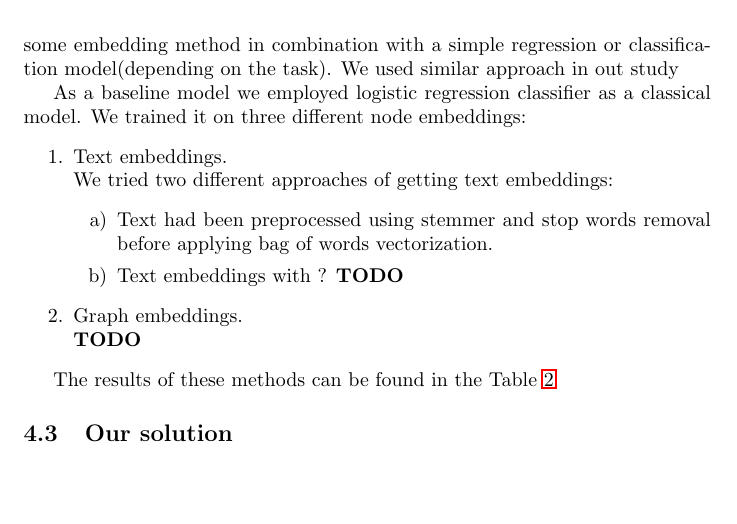
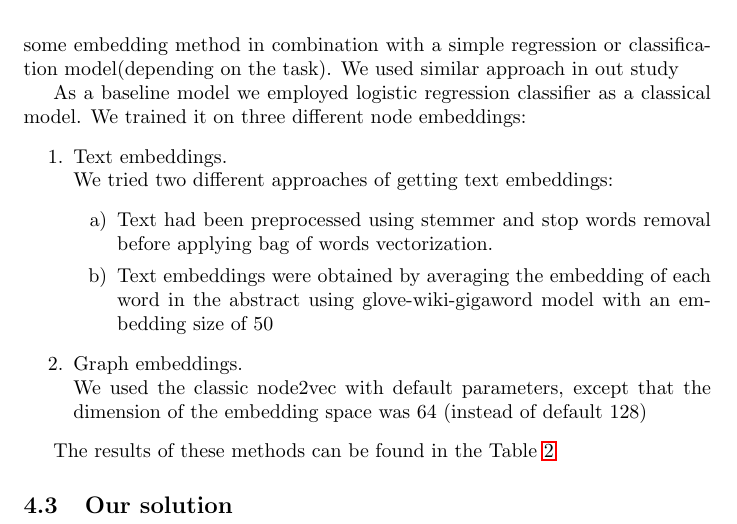
Before and after one commit to ArtemCh101/hse-sna-project, a LaTeX document (paper/paper.tex): part of page 9 of 10, cut so that both start at the same text, the shorter picture padded with empty space. Compiled offline with pdfLaTeX.

Commit message:
fill TODOs

```diff
--- a/paper/paper.tex
+++ b/paper/paper.tex
@@ -170,11 +170,11 @@ As a baseline model we employed logistic regression classifier as a classical mo
 We tried two different approaches of getting text embeddings:
 \begin{enumerate}
 \item[a)] Text had been preprocessed using stemmer and stop words removal before applying bag of words vectorization.
-\item[b)] Text embeddings with ? \textbf{TODO}
+\item[b)] Text embeddings were obtained by averaging the embedding of each word in the abstract using glove-wiki-gigaword model with an embedding size of 50
 \end{enumerate}
 
 \item[2.] Graph embeddings.\newline
-\textbf{TODO}
+We used the classic node2vec with default parameters, except that the dimension of the embedding space was 64 (instead of default 128)
 \end{enumerate}
 
 The results of these methods can be found in the Table \ref{table:baseline_metrics}
```
